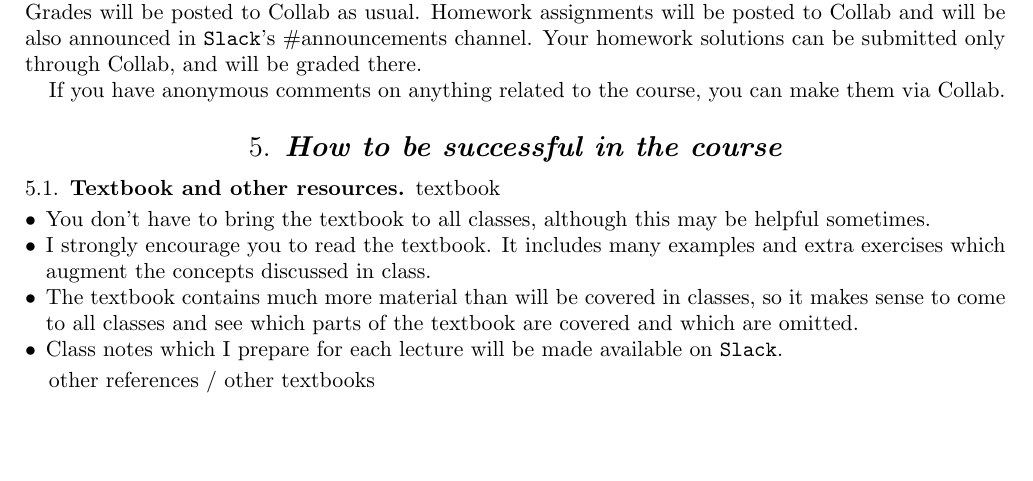
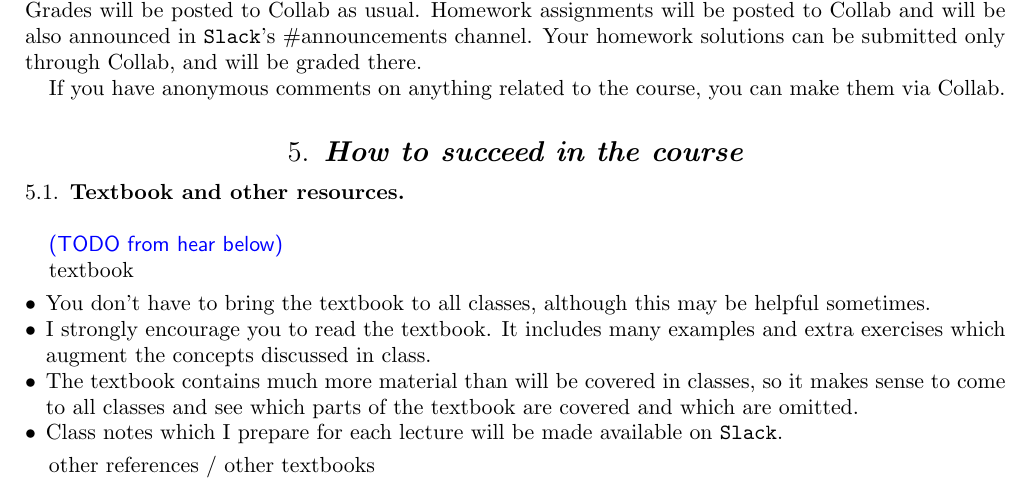
Before and after one commit to lenis2000/Syllabi, a LaTeX paper (Syllabus_3100_s17.tex): part of page 4 of 6 before the commit and part of page 4 of 7 after it, cut so that both start at the same text, the shorter picture padded with empty space. Compiled offline with pdfLaTeX.

Commit message:
will finish later

```diff
--- a/Syllabus_3100_s17.tex
+++ b/Syllabus_3100_s17.tex
@@ -374,10 +374,14 @@ Your homework solutions can be submitted only through Collab, and will be graded
 If you have anonymous comments on anything related to the course, you can make
 them via Collab.
 
-\section{How to be successful in the course}
+\section{How to succeed in the course}
 \label{success}
 
 \subsection{Textbook and other resources}
+
+{\ }\\
+
+\note{TODO from hear below}
 
 textbook
 
```
Also changed, not shown: Syllabus_3100_s17.pdf.
